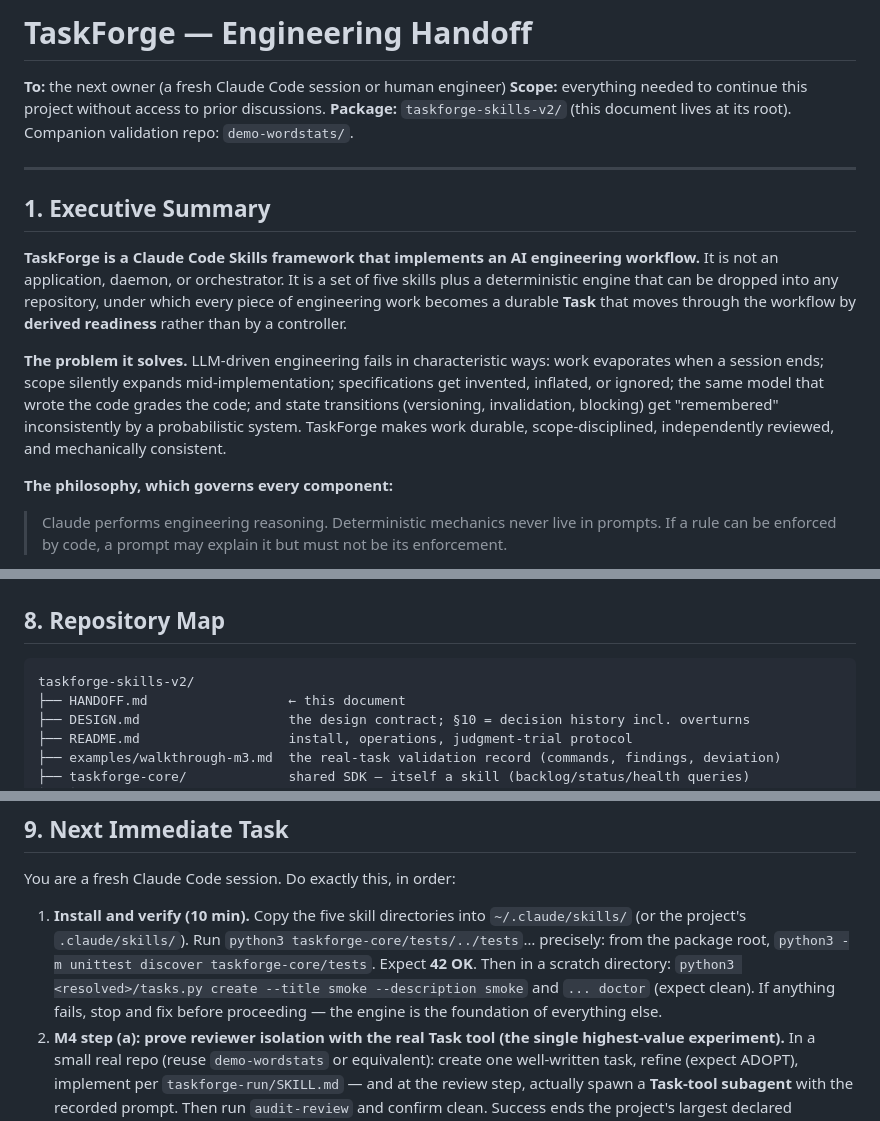
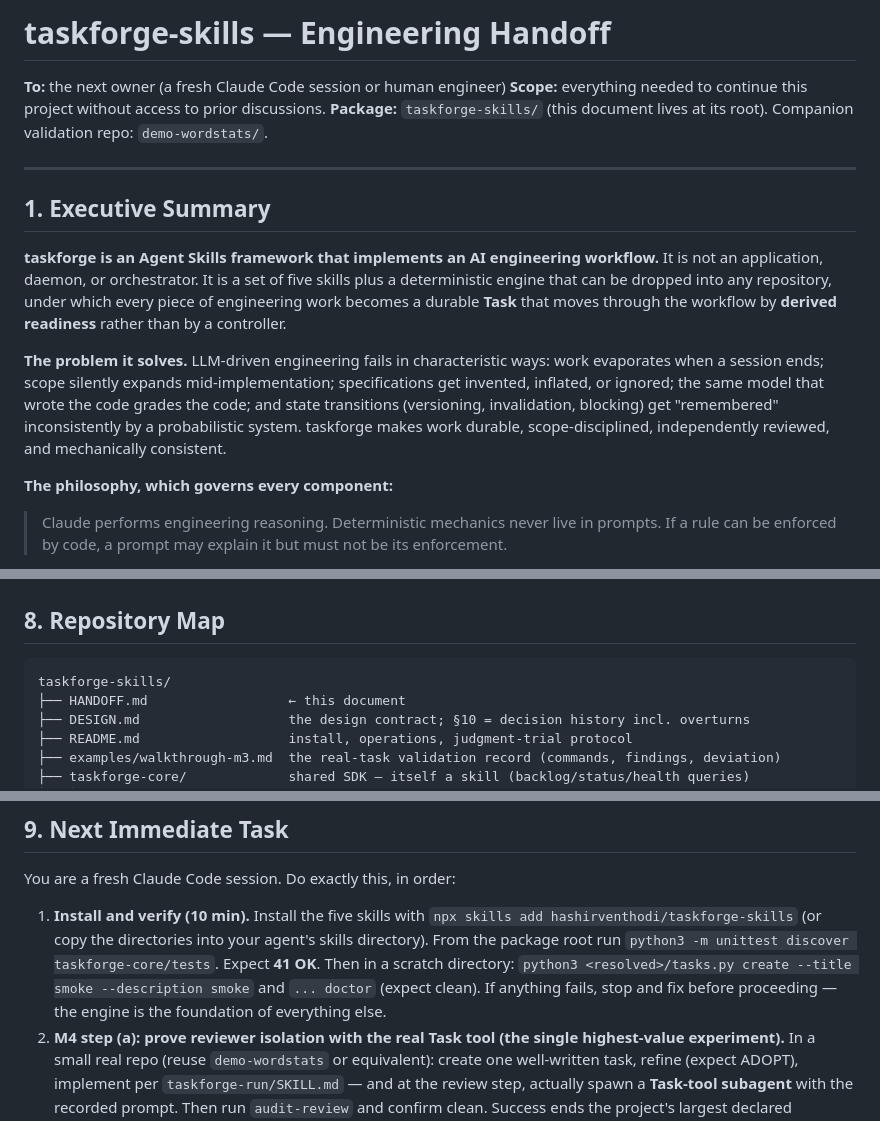
Before and after one commit to hashirventhodi/taskforge-skills, a Markdown page: HANDOFF.md, 3 parts joined by grey strips. GitHub-like rendering.

````diff
--- a/HANDOFF.md
+++ b/HANDOFF.md
@@ -1,16 +1,16 @@
-# TaskForge — Engineering Handoff
+# taskforge-skills — Engineering Handoff
 
 **To:** the next owner (a fresh Claude Code session or human engineer)
 **Scope:** everything needed to continue this project without access to prior discussions.
-**Package:** `taskforge-skills-v2/` (this document lives at its root). Companion validation repo: `demo-wordstats/`.
+**Package:** `taskforge-skills/` (this document lives at its root). Companion validation repo: `demo-wordstats/`.
 
 ---
 
 ## 1. Executive Summary
 
-**TaskForge is a Claude Code Skills framework that implements an AI engineering workflow.** It is not an application, daemon, or orchestrator. It is a set of five skills plus a deterministic engine that can be dropped into any repository, under which every piece of engineering work becomes a durable **Task** that moves through the workflow by **derived readiness** rather than by a controller.
+**taskforge is an Agent Skills framework that implements an AI engineering workflow.** It is not an application, daemon, or orchestrator. It is a set of five skills plus a deterministic engine that can be dropped into any repository, under which every piece of engineering work becomes a durable **Task** that moves through the workflow by **derived readiness** rather than by a controller.
 
-**The problem it solves.** LLM-driven engineering fails in characteristic ways: work evaporates when a session ends; scope silently expands mid-implementation; specifications get invented, inflated, or ignored; the same model that wrote the code grades the code; and state transitions (versioning, invalidation, blocking) get "remembered" inconsistently by a probabilistic system. TaskForge makes work durable, scope-disciplined, independently reviewed, and mechanically consistent.
+**The problem it solves.** LLM-driven engineering fails in characteristic ways: work evaporates when a session ends; scope silently expands mid-implementation; specifications get invented, inflated, or ignored; the same model that wrote the code grades the code; and state transitions (versioning, invalidation, blocking) get "remembered" inconsistently by a probabilistic system. taskforge makes work durable, scope-disciplined, independently reviewed, and mechanically consistent.
 
 **The philosophy, which governs every component:**
 
@@ -168,7 +168,7 @@ Preserve these; they are the project's identity.
 ## 8. Repository Map
 
 ```
-taskforge-skills-v2/
+taskforge-skills/
 ├── HANDOFF.md                  ← this document
 ├── DESIGN.md                   the design contract; §10 = decision history incl. overturns
 ├── README.md                   install, operations, judgment-trial protocol
@@ -211,7 +211,7 @@ Command surface (all JSON output): `create · show · list [--readiness] · read
 
 You are a fresh Claude Code session. Do exactly this, in order:
 
-1. **Install and verify (10 min).** Copy the five skill directories into `~/.claude/skills/` (or the project's `.claude/skills/`). Run `python3 taskforge-core/tests/../tests`… precisely: from the package root, `python3 -m unittest discover taskforge-core/tests`. Expect **42 OK**. Then in a scratch directory: `python3 <resolved>/tasks.py create --title smoke --description smoke` and `... doctor` (expect clean). If anything fails, stop and fix before proceeding — the engine is the foundation of everything else.
+1. **Install and verify (10 min).** Install the five skills with `npx skills add hashirventhodi/taskforge-skills` (or copy the directories into your agent's skills directory). From the package root run `python3 -m unittest discover taskforge-core/tests`. Expect **41 OK**. Then in a scratch directory: `python3 <resolved>/tasks.py create --title smoke --description smoke` and `... doctor` (expect clean). If anything fails, stop and fix before proceeding — the engine is the foundation of everything else.
 2. **M4 step (a): prove reviewer isolation with the real Task tool (the single highest-value experiment).** In a small real repo (reuse `demo-wordstats` or equivalent): create one well-written task, refine (expect ADOPT), implement per `taskforge-run/SKILL.md` — and at the review step, actually spawn a **Task-tool subagent** with the recorded prompt. Then run `audit-review` and confirm clean. Success ends the project's largest declared deviation. Failure modes to watch: the subagent receiving ambient context beyond the prompt; malformed reviewer JSON (exercise the one-re-ask rule).
 3. **M4 step (b): the ten-task judgment trial.** Author ten tasks: six well-written (the adopt-inflation trap), two vague-but-directional (elaborate), one requiring external input (clarify), one genuine approach fork (escalate). Run each through natural user phrasing (this simultaneously measures triggering). Grade against the pass criteria in `README.md`. Record results in `examples/` as `judgment-trial-1.md`.
 4. **Only then** iterate prompt text on failures (skill-creator methodology), and only after M4 concludes, start M5.
````
Also changed, not shown: DESIGN.md (+1 -1 lines), README.md (+10 -5 lines).
